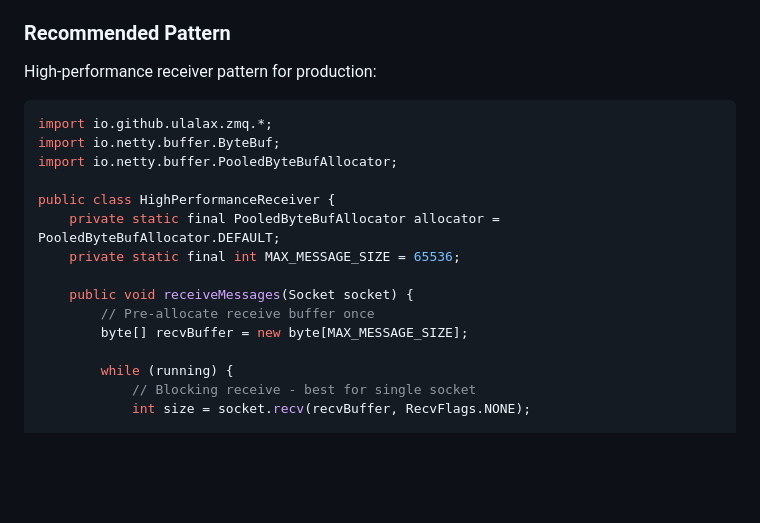
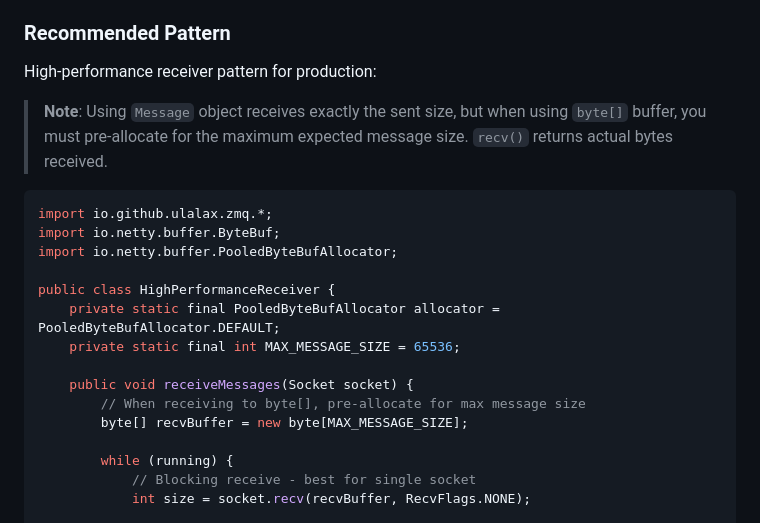
Before and after one commit to ulala-x/jvm-zmq, a Markdown page: README.md, the part around the change. Drawn GitHub-style; blank space fills up the shorter version.

````diff
--- a/README.md
+++ b/README.md
@@ -246,6 +246,9 @@ Based on JMH benchmarks (Router-to-Router pattern, 10,000 messages per iteration
 
 High-performance receiver pattern for production:
 
+> **Note**: Using `Message` object receives exactly the sent size, but when using `byte[]` buffer,
+> you must pre-allocate for the maximum expected message size. `recv()` returns actual bytes received.
+
 ```java
 import io.github.ulalax.zmq.*;
 import io.netty.buffer.ByteBuf;
@@ -256,7 +259,7 @@ public class HighPerformanceReceiver {
     private static final int MAX_MESSAGE_SIZE = 65536;
 
     public void receiveMessages(Socket socket) {
-        // Pre-allocate receive buffer once
+        // When receiving to byte[], pre-allocate for max message size
         byte[] recvBuffer = new byte[MAX_MESSAGE_SIZE];
 
         while (running) {
````
Also changed, not shown: README.ko.md (+4 -1 lines).
